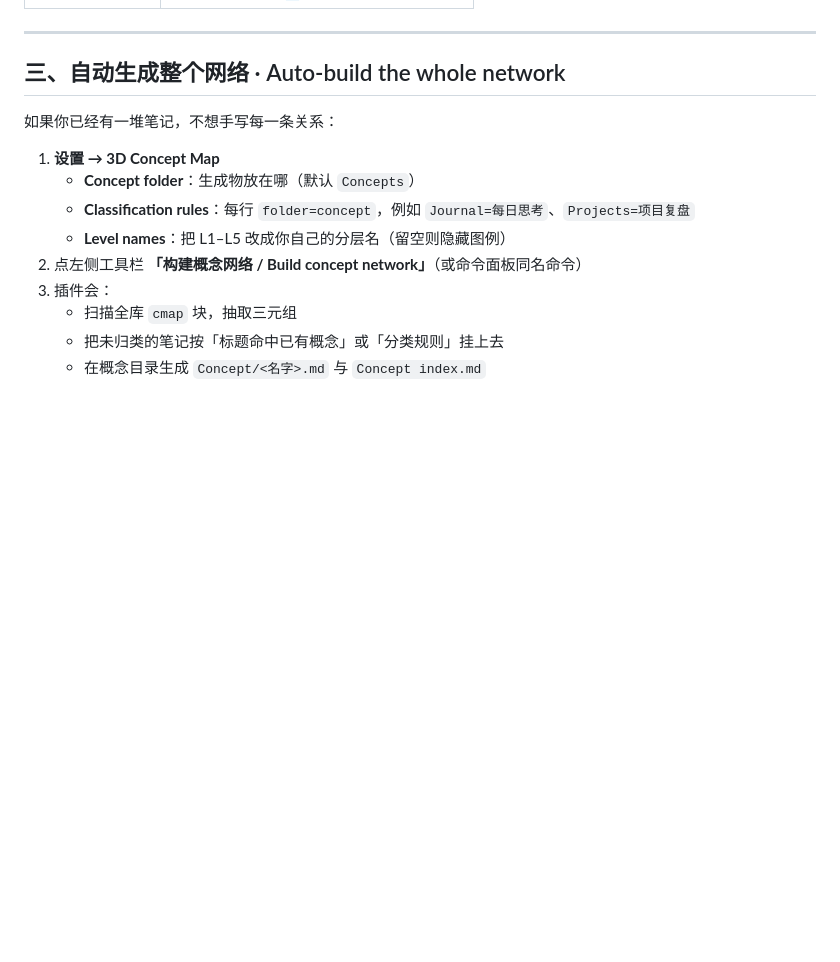
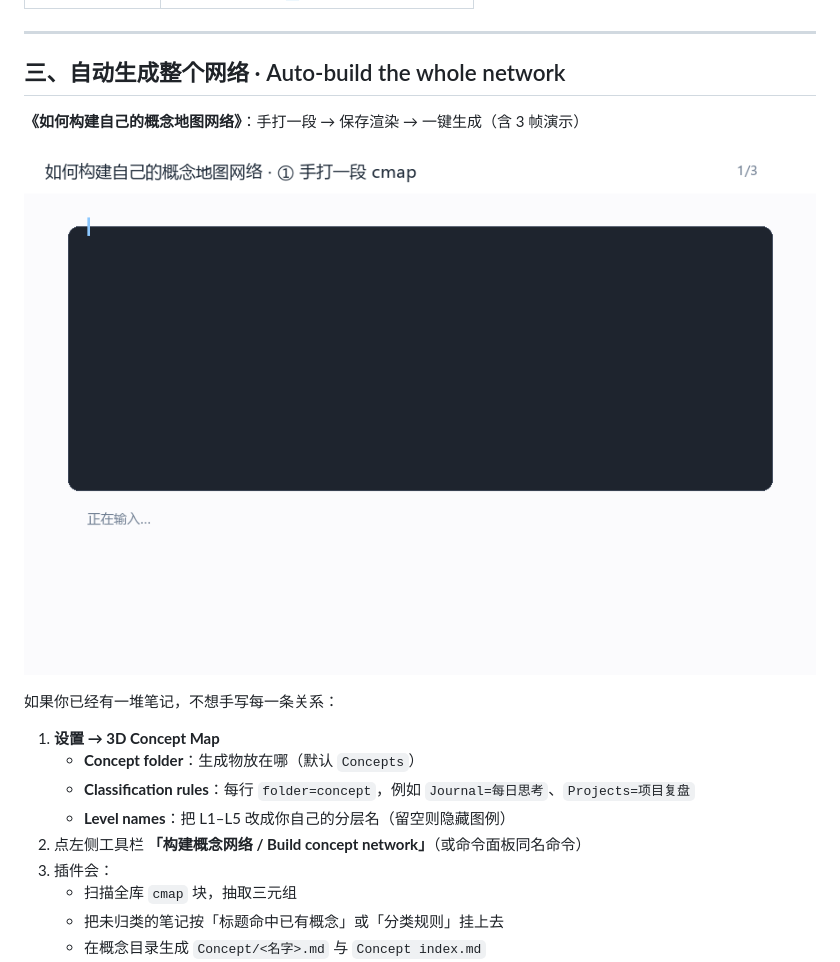
Before and after one commit to jaegerzhang001-max/3d-concept-map, a Markdown page: README.md, the part around the change. GitHub-like rendering; pictures changed too: assets/how-to-build.gif (added); blank space fills up the shorter version.

Commit message:
docs: add how-to-build demo GIF (manual cmap -> render -> auto-build)

```diff
--- a/README.md
+++ b/README.md
@@ -60,6 +60,11 @@ Requires Obsidian **1.5+**. Works on desktop and mobile (3D is heavier on phones
 ---
 
 ## 三、自动生成整个网络 · Auto-build the whole network
+
+**《如何构建自己的概念地图网络》**：手打一段 → 保存渲染 → 一键生成（含 3 帧演示）
+
+![how to build](assets/how-to-build.gif)
+
 
 如果你已经有一堆笔记，不想手写每一条关系：
 
```
